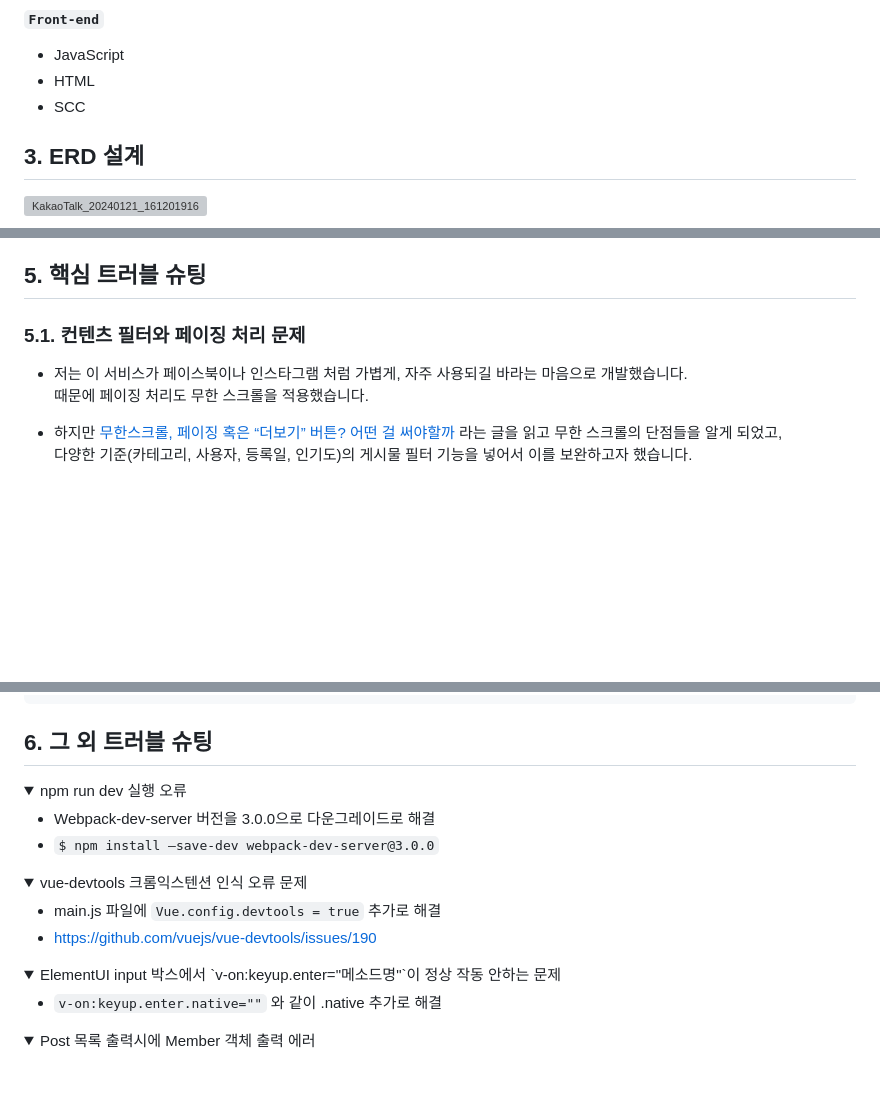
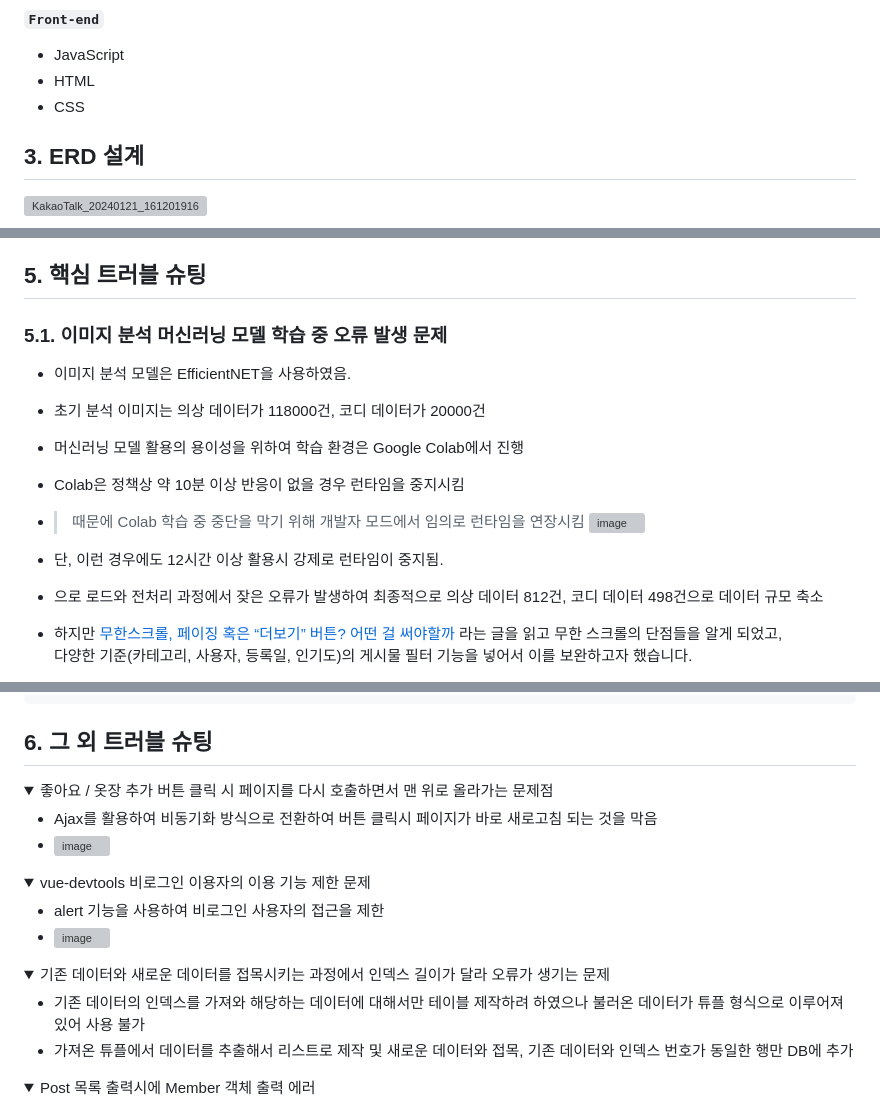
Before and after one commit to 2023-SMHRD-IS-AI1/RepoUp, a Markdown page: README.md, 3 parts joined by grey strips. Drawn GitHub-style; folded sections open; blank space fills up the shorter version; grey boxes are pictures that could not be loaded.

```diff
--- a/README.md
+++ b/README.md
@@ -22,7 +22,7 @@
 #### `Front-end`
   - JavaScript
   - HTML
-  - SCC
+  - CSS
 
 </br>
 
@@ -96,9 +96,19 @@
 </br>
 
 ## 5. 핵심 트러블 슈팅
-### 5.1. 컨텐츠 필터와 페이징 처리 문제
-- 저는 이 서비스가 페이스북이나 인스타그램 처럼 가볍게, 자주 사용되길 바라는 마음으로 개발했습니다.
-때문에 페이징 처리도 무한 스크롤을 적용했습니다.
+### 5.1. 이미지 분석 머신러닝 모델 학습 중 오류 발생 문제
+- 이미지 분석 모델은 EfficientNET을 사용하였음.
+
+- 초기 분석 이미지는 의상 데이터가 118000건, 코디 데이터가 20000건
+
+- 머신러닝 모델 활용의 용이성을 위하여 학습 환경은 Google Colab에서 진행
+
+- Colab은 정책상 약 10분 이상 반응이 없을 경우 런타임을 중지시킴
+- > 때문에 Colab 학습 중 중단을 막기 위해 개발자 모드에서 임의로 런타임을 연장시킴
+  ![image](https://github.com/2023-SMHRD-IS-AI1/RepoUp/assets/148600254/2e6c31c7-6778-42e4-9260-ae300fe8a8b5)
+- 단, 이런 경우에도 12시간 이상 활용시 강제로 런타임이 중지됨.
+
+- 으로 로드와 전처리 과정에서 잦은 오류가 발생하여 최종적으로 의상 데이터 812건, 코디 데이터 498건으로 데이터 규모 축소
 
 - 하지만 [무한스크롤, 페이징 혹은 “더보기” 버튼? 어떤 걸 써야할까](https://cyberx.tistory.com/82) 라는 글을 읽고 무한 스크롤의 단점들을 알게 되었고,
 다양한 기준(카테고리, 사용자, 등록일, 인기도)의 게시물 필터 기능을 넣어서 이를 보완하고자 했습니다.
@@ -194,30 +204,31 @@ public Page<Post> findAllByTagName(String tagName, Pageable pageable) {
 
 ## 6. 그 외 트러블 슈팅
 <details>
-<summary>npm run dev 실행 오류</summary>
+<summary>좋아요 / 옷장 추가 버튼 클릭 시 페이지를 다시 호출하면서 맨 위로 올라가는 문제점</summary>
 <div markdown="1">
 
-- Webpack-dev-server 버전을 3.0.0으로 다운그레이드로 해결
-- `$ npm install —save-dev webpack-dev-server@3.0.0`
+- Ajax를 활용하여 비동기화 방식으로 전환하여 버튼 클릭시 페이지가 바로 새로고침 되는 것을 막음
+- ![image](https://github.com/2023-SMHRD-IS-AI1/RepoUp/assets/148600254/3c99ae12-65b5-4309-aa3c-22cf0196071b)
 
 </div>
 </details>
 
 <details>
-<summary>vue-devtools 크롬익스텐션 인식 오류 문제</summary>
+<summary>vue-devtools 비로그인 이용자의 이용 기능 제한 문제</summary>
 <div markdown="1">
 
-  - main.js 파일에 `Vue.config.devtools = true` 추가로 해결
-  - [https://github.com/vuejs/vue-devtools/issues/190](https://github.com/vuejs/vue-devtools/issues/190)
+  - alert 기능을 사용하여 비로그인 사용자의 접근을 제한
+  - ![image](https://github.com/2023-SMHRD-IS-AI1/RepoUp/assets/148600254/5ffc2d09-d950-43dd-a1ac-3612388ff948)
 
 </div>
 </details>
 
 <details>
-<summary>ElementUI input 박스에서 `v-on:keyup.enter="메소드명"`이 정상 작동 안하는 문제</summary>
+<summary>기존 데이터와 새로운 데이터를 접목시키는 과정에서 인덱스 길이가 달라 오류가 생기는 문제</summary>
 <div markdown="1">
 
-  - `v-on:keyup.enter.native=""` 와 같이 .native 추가로 해결
+  - 기존 데이터의 인덱스를 가져와 해당하는 데이터에 대해서만 테이블 제작하려 하였으나 불러온 데이터가 튜플 형식으로 이루어져있어 사용 불가
+  - 가져온 튜플에서 데이터를 추출해서 리스트로 제작 및 새로운 데이터와 접목, 기존 데이터와 인덱스 번호가 동일한 행만 DB에 추가
 
 </div>
 </details>
```
